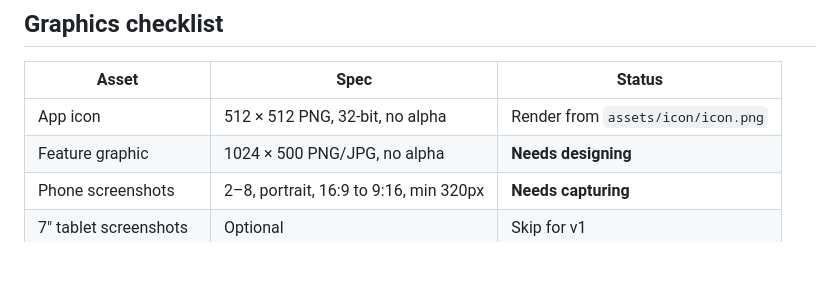
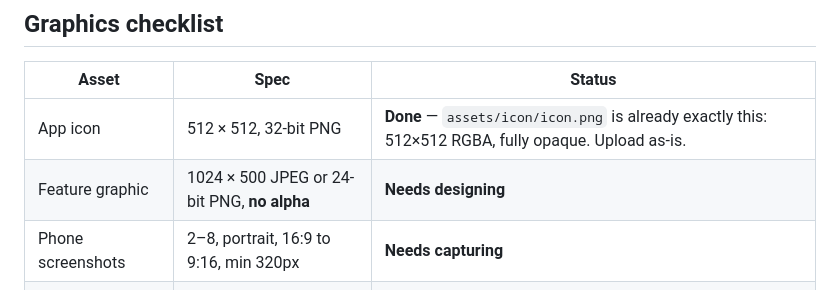
Before and after one commit to Praveen16-V/hexcape, a Markdown page: docs/store-listing.md, the part around the change. GitHub-like rendering; blank space fills up the shorter version.

Commit message:
Correct the icon spec: the no-alpha rule is the feature graphic's
Play wants a 32-bit PNG for the app icon and forbids alpha only on the
feature graphic. assets/icon/icon.png already measures 512x512 RGBA and
every pixel is fully opaque, so it is the listing icon as it stands and
nothing needs rendering.

Co-Authored-By: Claude Opus 5 <noreply@anthropic.com>

```diff
--- a/docs/store-listing.md
+++ b/docs/store-listing.md
@@ -98,8 +98,8 @@ device you own.
 
 | Asset | Spec | Status |
 |---|---|---|
-| App icon | 512 × 512 PNG, 32-bit, no alpha | Render from `assets/icon/icon.png` |
-| Feature graphic | 1024 × 500 PNG/JPG, no alpha | **Needs designing** |
+| App icon | 512 × 512, 32-bit PNG | **Done** — `assets/icon/icon.png` is already exactly this: 512×512 RGBA, fully opaque. Upload as-is. |
+| Feature graphic | 1024 × 500 JPEG or 24-bit PNG, **no alpha** | **Needs designing** |
 | Phone screenshots | 2–8, portrait, 16:9 to 9:16, min 320px | **Needs capturing** |
 | 7" tablet screenshots | Optional | Skip for v1 |
 | 10" tablet screenshots | Optional | Skip for v1 |
```
